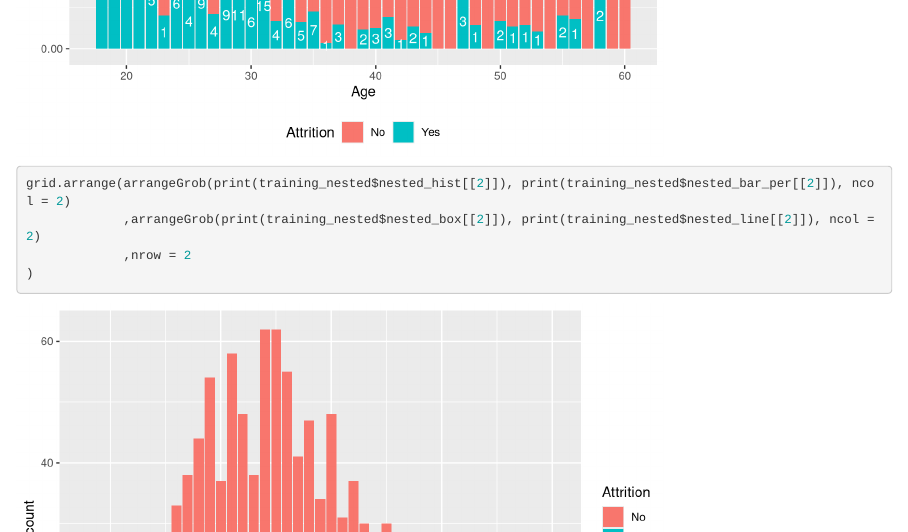
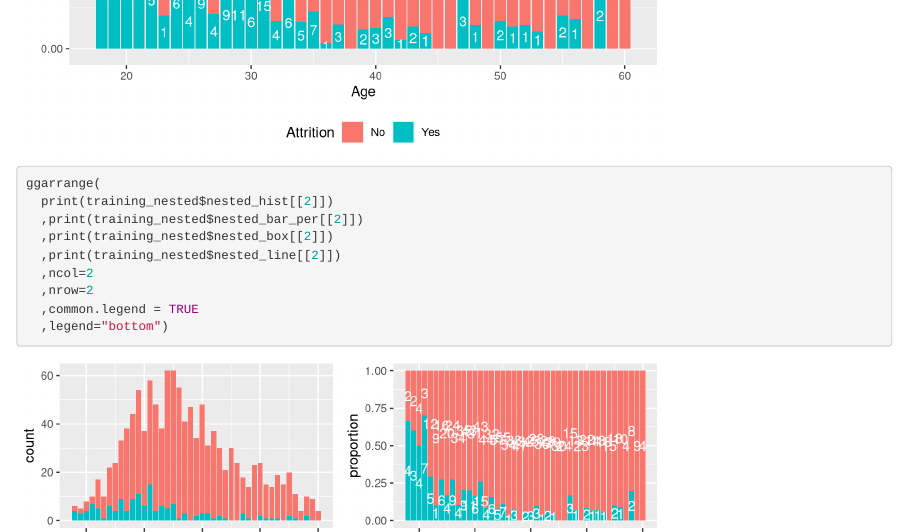
Before and after one commit to PaulJones41/myprojects, an R Markdown document (EDA_R-Markdown_Healthcare_Employee_Attrition.Rmd): the page in a window 1100 px wide, from 8410 px down. Rendered offline with R 4.5, knitr and Pandoc, with nearby package versions; code that draws random numbers runs with fixed seeds of ours; common packages that the code uses without loading them are loaded.

Commit message:
Added ggarrange plots

````diff
--- a/EDA_R-Markdown_Healthcare_Employee_Attrition.Rmd
+++ b/EDA_R-Markdown_Healthcare_Employee_Attrition.Rmd
@@ -143,10 +143,16 @@
 print(training_nested$nested_line[[2]])
 print(training_nested$nested_bar_per[[2]])
 
-grid.arrange(arrangeGrob(print(training_nested$nested_hist[[2]]), print(training_nested$nested_bar_per[[2]]), ncol = 2)
-             ,arrangeGrob(print(training_nested$nested_box[[2]]), print(training_nested$nested_line[[2]]), ncol = 2)
-             ,nrow = 2
-)
+ggarrange(
+  print(training_nested$nested_hist[[2]])
+  ,print(training_nested$nested_bar_per[[2]])
+  ,print(training_nested$nested_box[[2]])
+  ,print(training_nested$nested_line[[2]])
+  ,ncol=2
+  ,nrow=2
+  ,common.legend = TRUE
+  ,legend="bottom")
+
 
 ```
 
````
